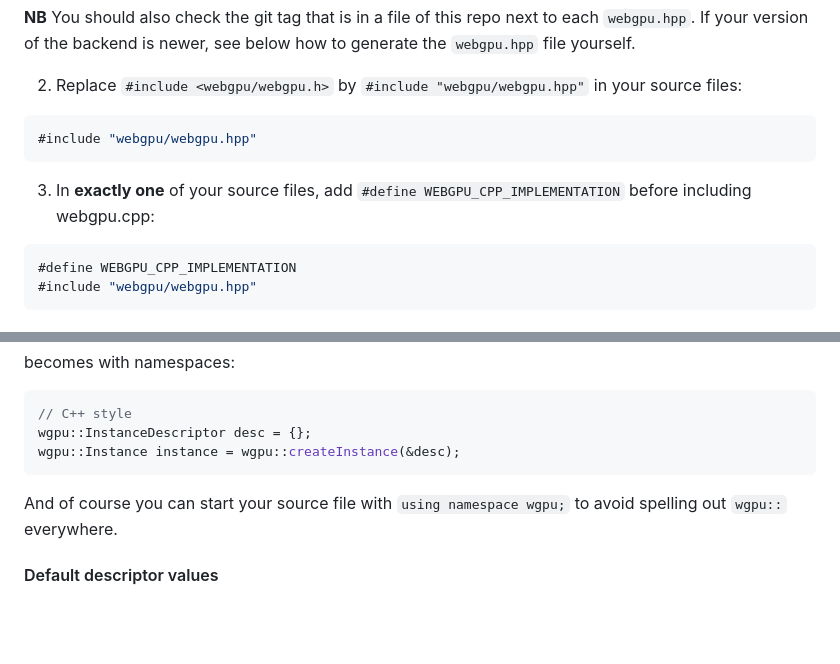
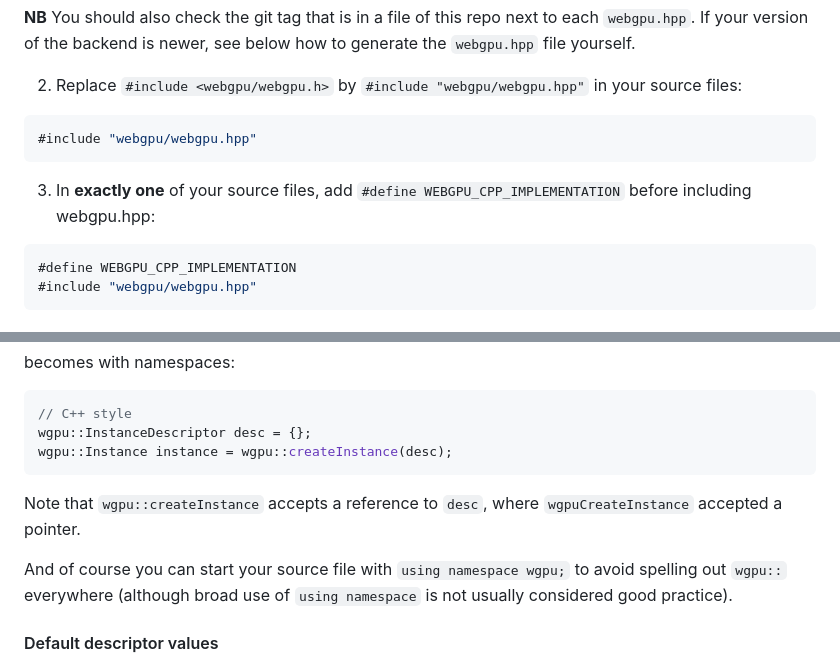
Before and after one commit to eliemichel/WebGPU-Cpp, a Markdown page: README.md, 2 parts joined by grey strips. Drawn GitHub-style; blank space fills up the shorter version.

Commit message:
doc fixes (#25)

````diff
--- a/README.md
+++ b/README.md
@@ -64,7 +64,7 @@ The easiest route is to use the Web service: [https://eliemichel.github.io/WebGP
 #include "webgpu/webgpu.hpp"
 ```
 
- 3. In **exactly one** of your source files, add `#define WEBGPU_CPP_IMPLEMENTATION` before including webgpu.cpp:
+ 3. In **exactly one** of your source files, add `#define WEBGPU_CPP_IMPLEMENTATION` before including webgpu.hpp:
 
 ```C++
 #define WEBGPU_CPP_IMPLEMENTATION
@@ -91,10 +91,12 @@ becomes with namespaces:
 ```C++
 // C++ style
 wgpu::InstanceDescriptor desc = {};
-wgpu::Instance instance = wgpu::createInstance(&desc);
+wgpu::Instance instance = wgpu::createInstance(desc);
 ```
 
-And of course you can start your source file with `using namespace wgpu;` to avoid spelling out `wgpu::` everywhere.
+Note that `wgpu::createInstance` accepts a reference to `desc`, where `wgpuCreateInstance` accepted a pointer.
+
+And of course you can start your source file with `using namespace wgpu;` to avoid spelling out `wgpu::` everywhere (although broad use of `using namespace` is not usually considered good practice).
 
 #### Default descriptor values
 
````
